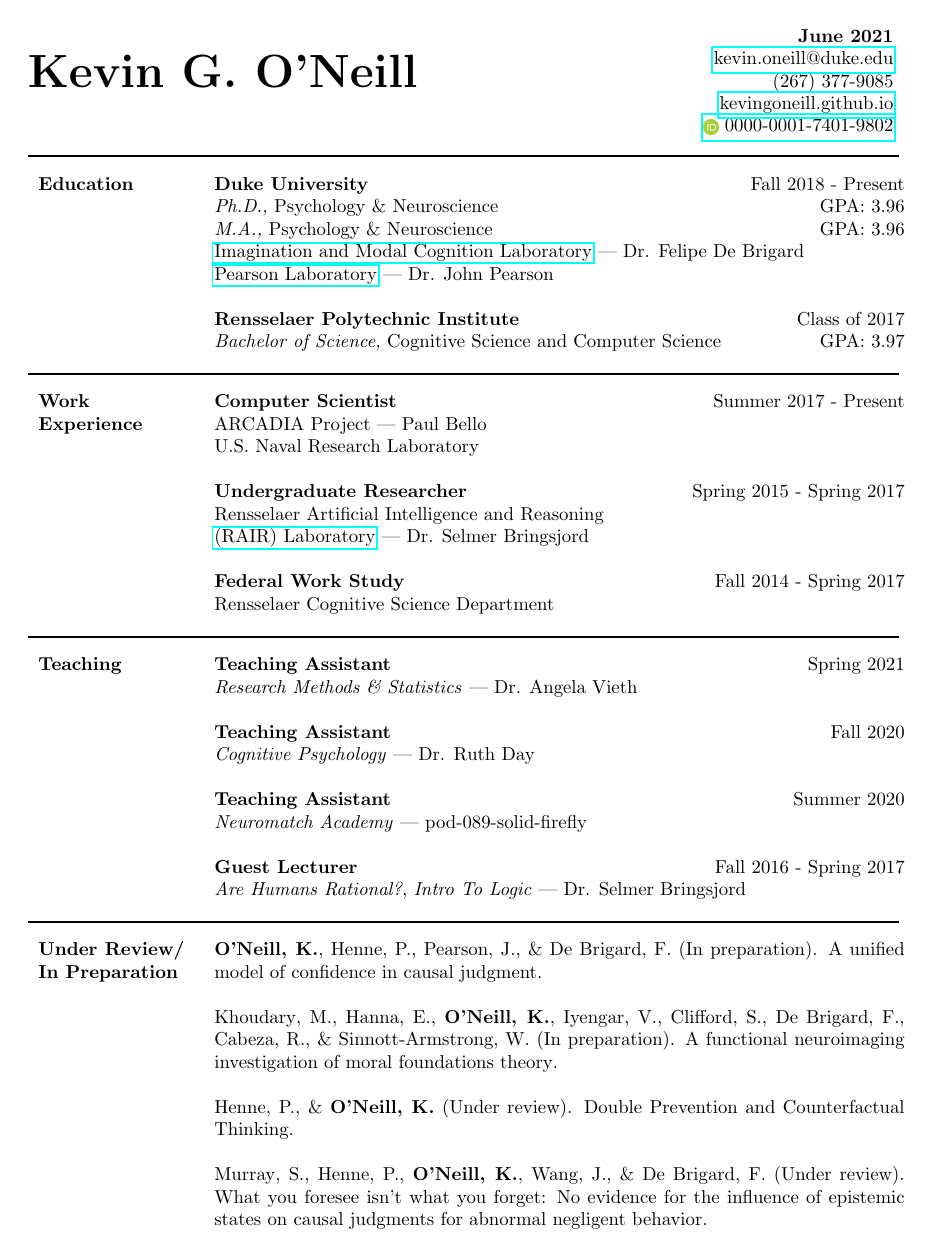
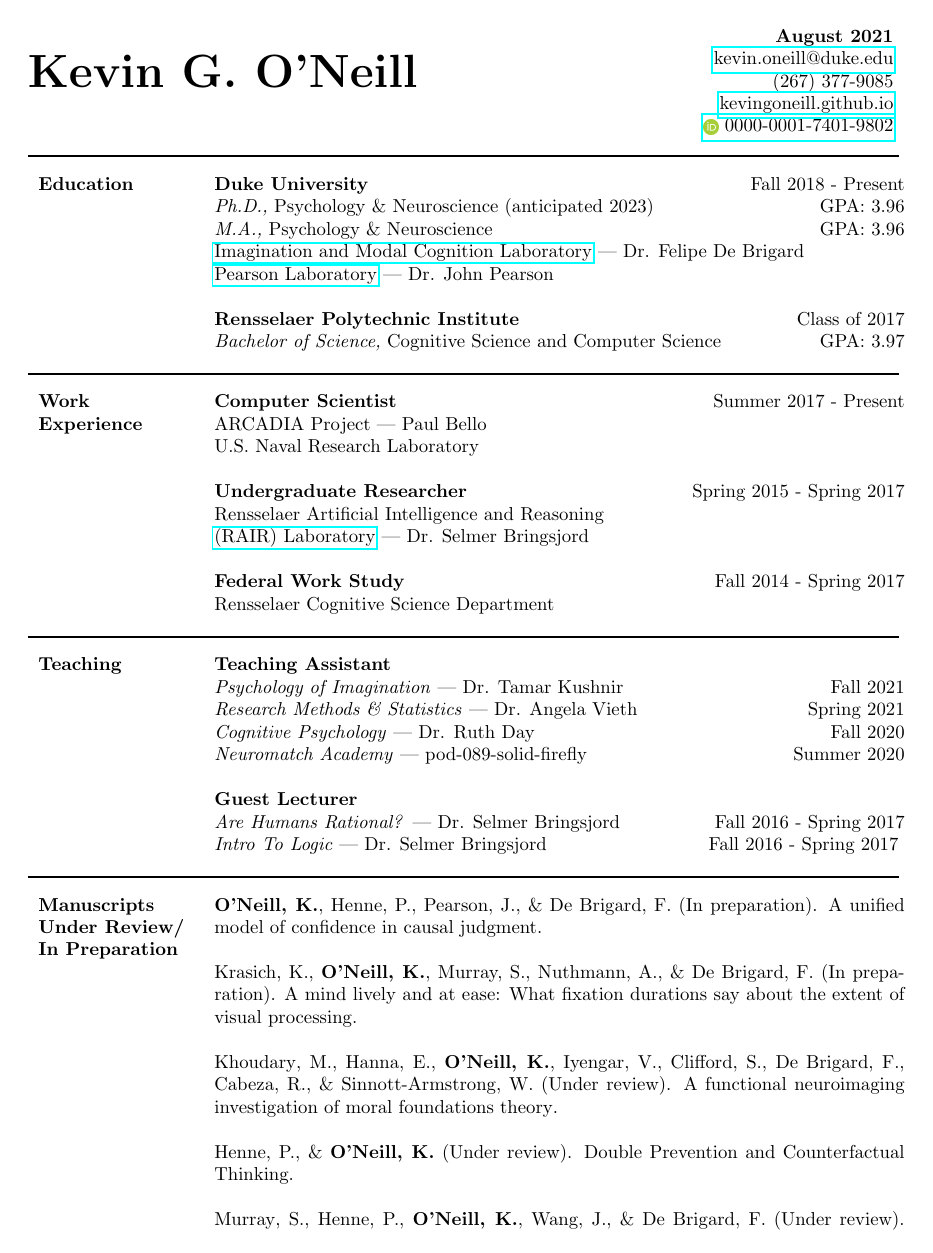
Before and after one commit to kevingoneill/cv, a LaTeX CV (cv.tex, which reads papers.tex, teaching.tex): page 1 of 4. Compiled offline with pdfLaTeX.

Commit message:
updates for August 2021

```diff
--- a/cv.tex
+++ b/cv.tex
@@ -20,7 +20,7 @@
 \begin{document}
 \strut\hspace{-3.5cm}{\centering\Huge\bf Kevin G. O'Neill} \hfill\vspace{-.5cm}
 \begin{tabular}{r}
-  \textbf{June 2021}\\
+  \textbf{August 2021}\\
   \href{mailto:kevin.oneill@duke.edu}{kevin.oneill@duke.edu} \\
   (267) 377-9085 \\
   \href{https://kevingoneill.github.io}{kevingoneill.github.io} \\
@@ -33,7 +33,7 @@
   %
   \section{Education}
   \textbf{Duke University} \hfill Fall 2018 - Present \\
-  \emph{Ph.D.,} Psychology \& Neuroscience \hfill GPA: 3.96 \\
+  \emph{Ph.D.,} Psychology \& Neuroscience (anticipated 2023) \hfill GPA: 3.96 \\
   \emph{M.A.,} Psychology \& Neuroscience \hfill GPA: 3.96 \\
   \href{https://felipedebrigard.com}{Imagination and Modal Cognition Laboratory}
   --- Dr. Felipe De Brigard \\
--- a/papers.tex
+++ b/papers.tex
@@ -1,5 +1,7 @@
-\section{Under Review/\\In Preparation}
+\section{Manuscripts\\Under Review/\\In Preparation}
 \fullcite{ONeill2021Confidence}.
+
+\fullcite{Krasich2021Fixation}.
 
 \fullcite{Khoudary2021}.
 
--- a/teaching.tex
+++ b/teaching.tex
@@ -1,12 +1,10 @@
 \section{Teaching}
-\textbf{Teaching Assistant} \hfill Spring 2021 \\
-\emph{Research Methods \& Statistics} --- Dr. Angela Vieth
+\textbf{Teaching Assistant} \\
+\emph{Psychology of Imagination} --- Dr. Tamar Kushnir \hfill Fall 2021 \\
+\emph{Research Methods \& Statistics} --- Dr. Angela Vieth \hfill Spring 2021 \\
+\emph{Cognitive Psychology} --- Dr. Ruth Day \hfill Fall 2020 \\
+\emph{Neuromatch Academy} --- pod-089-solid-firefly \hfill Summer 2020
 
-\textbf{Teaching Assistant} \hfill Fall 2020 \\
-\emph{Cognitive Psychology} --- Dr. Ruth Day
-
-\textbf{Teaching Assistant} \hfill Summer 2020 \\
-\emph{Neuromatch Academy} --- pod-089-solid-firefly
-
-\textbf{Guest Lecturer} \hfill Fall 2016 - Spring 2017 \\
-\emph{Are Humans Rational?}, \emph{Intro To Logic} --- Dr. Selmer Bringsjord
+\textbf{Guest Lecturer} \\
+\emph{Are Humans Rational?} --- Dr. Selmer Bringsjord \hfill Fall 2016 - Spring 2017 \\
+\emph{Intro To Logic} --- Dr. Selmer Bringsjord \hfill Fall 2016 - Spring 2017
```
Also changed, not shown: papers.bib (+20 -11 lines), presentations.tex (+22 -13 lines), cv.pdf, cv.tex (2 more changed lines), papers.tex (6 more changed lines).
